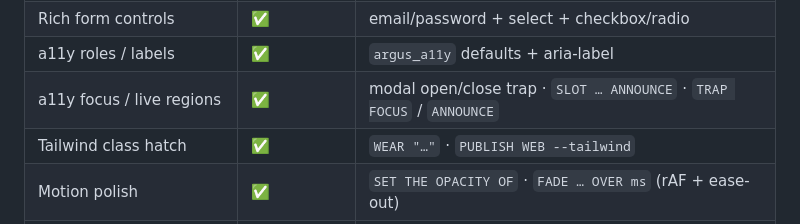
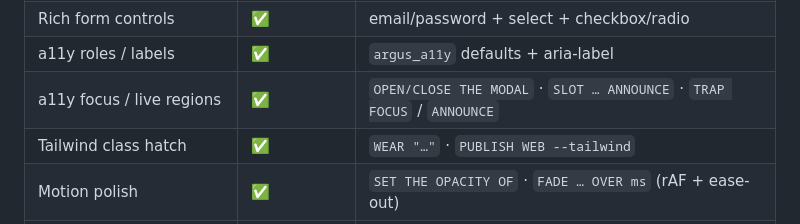
Before and after one commit to jijihohococo/LukeLang, a Markdown page: docs/FRONTEND_ROADMAP.md, the part around the change. GitHub-like rendering.

Commit message:
docs: modal traps on OPEN, not mount
Co-authored-by: Lucas D Marshall <lucasdmarshall@users.noreply.github.com>

```diff
--- a/docs/FRONTEND_ROADMAP.md
+++ b/docs/FRONTEND_ROADMAP.md
@@ -46,7 +46,7 @@ a position of strength. Do **not** pull parked tracks into Frontend PRs unless t
 | Widget: MODAL | ✅ | `SLOT MODAL` · focus trap on mount |
 | Rich form controls | ✅ | email/password + select + checkbox/radio |
 | a11y roles / labels | ✅ | `argus_a11y` defaults + aria-label |
-| a11y focus / live regions | ✅ | modal open/close trap · `SLOT … ANNOUNCE` · `TRAP FOCUS` / `ANNOUNCE` |
+| a11y focus / live regions | ✅ | `OPEN/CLOSE THE MODAL` · `SLOT … ANNOUNCE` · `TRAP FOCUS` / `ANNOUNCE` |
 | Tailwind class hatch | ✅ | `WEAR "…"` · `PUBLISH WEB --tailwind` |
 | Motion polish | ✅ | `SET THE OPACITY OF` · `FADE … OVER ms` (rAF + ease-out) |
 | `luke PUBLISH WEB` | ✅ | alias of browser BUILD + ship checklist |
```
